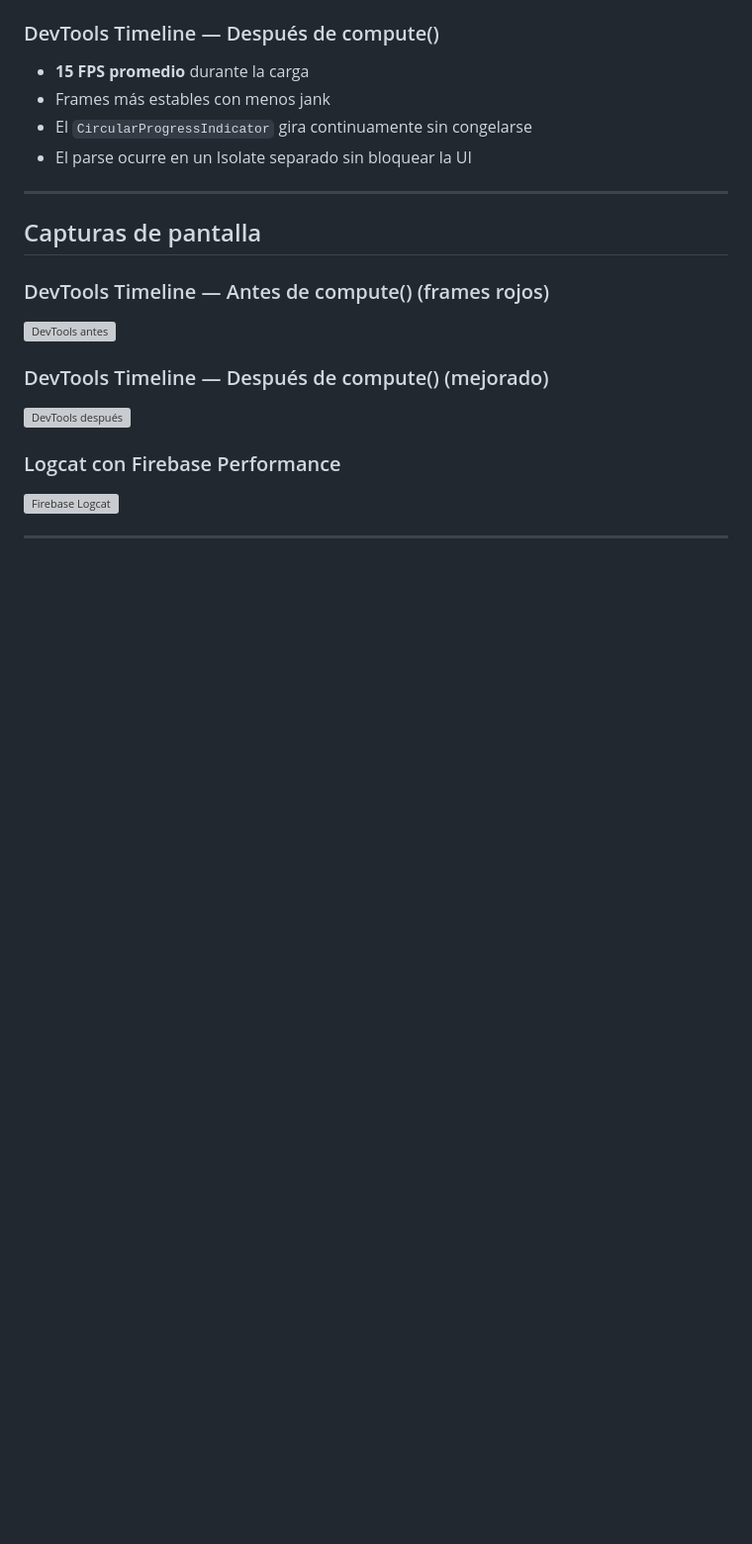
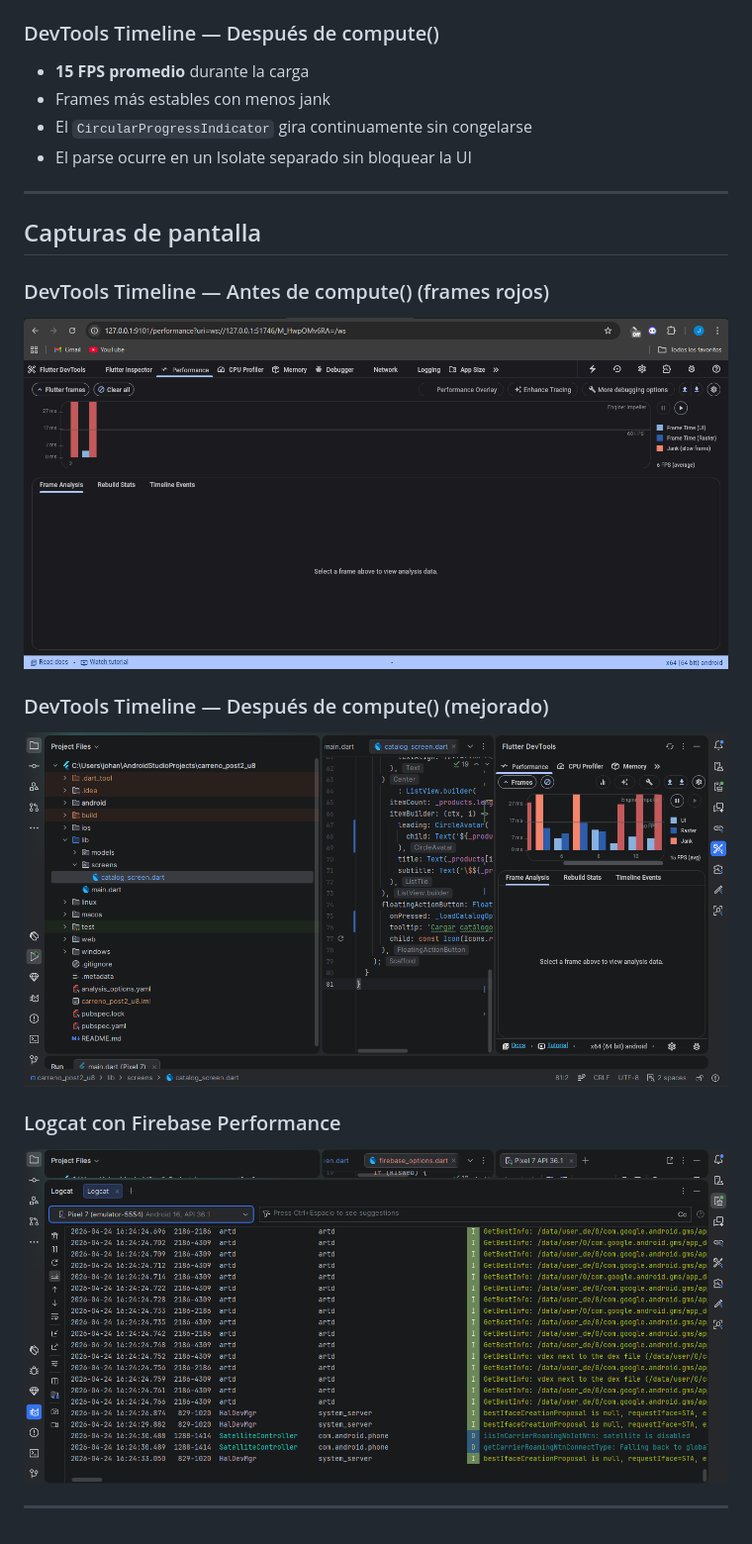
Before and after one commit to Johan09CD/Carre-o-post2-u8-Apps, a Markdown page: README.md, the part around the change. Shown at 99% size. GitHub-like rendering; blank space fills up the shorter version; grey boxes are pictures that could not be loaded.

Commit message:
Arreglo capturas de pantalla en el README

```diff
--- a/README.md
+++ b/README.md
@@ -109,12 +109,12 @@ Se integró `firebase_performance` para medir tiempos reales de la operación `c
 ## Capturas de pantalla
 
 ### DevTools Timeline — Antes de compute() (frames rojos)
-![DevTools antes](screenshots/screenshot_devtools_before.png)
+![DevTools antes](capturas/screenshot_devtools_before.png)
 
 ### DevTools Timeline — Después de compute() (mejorado)
-![DevTools después](screenshots/screenshot_devtools_after.png)
+![DevTools después](capturas/screenshot_devtools_after.png)
 
 ### Logcat con Firebase Performance
-![Firebase Logcat](screenshots/screenshot_firebase_logcat.png)
+![Firebase Logcat](capturas/screenshot_firebase_logcat.png)
 
 ---
```
